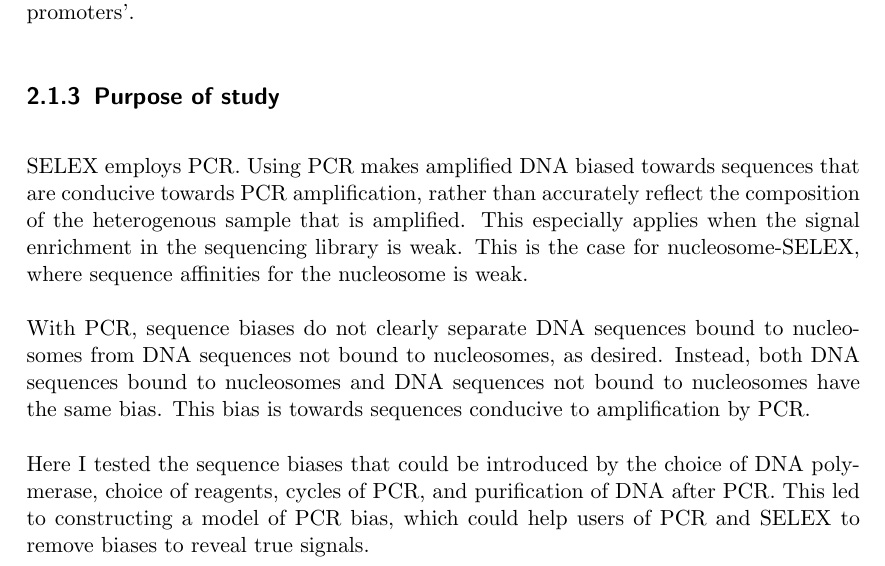
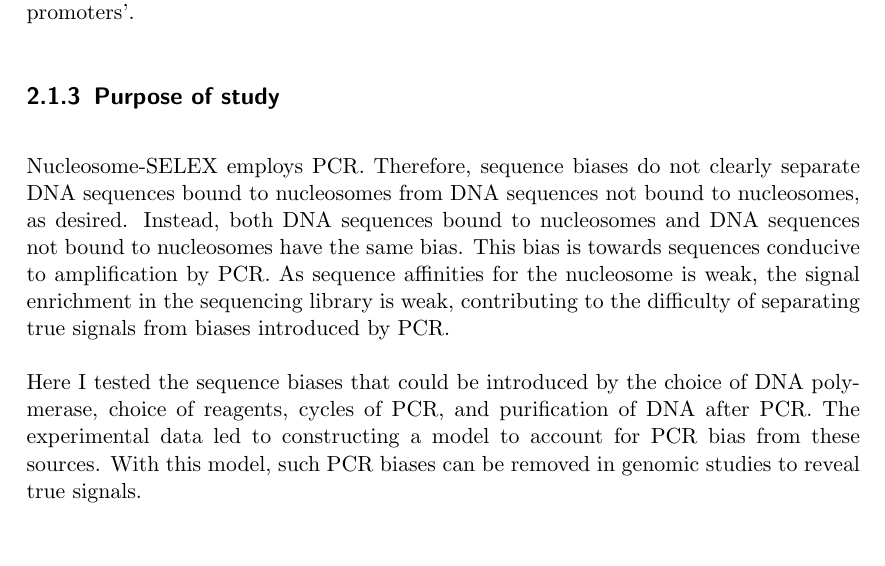
Before and after one commit to arinwongprommoon/selex2019, a LaTeX thesis (dissertation/dissertation.tex): part of page 14 of 19, cut so that both start at the same text, the shorter picture padded with empty space. Compiled offline with pdfLaTeX.

Commit message:
DISSERTATION: 2nd intro

```diff
--- a/dissertation/dissertation.tex
+++ b/dissertation/dissertation.tex
@@ -327,12 +327,9 @@ Commonly-used model organisms have GC content within the range in which bias is
 \label{ssec:pcrbias_intro_why}
 %% - The purpose of this study: provide experiment data, to build a model accounting for such bias, remove such bias in future genomic study
 
-SELEX employs PCR.  Using PCR makes amplified DNA biased towards sequences that are conducive towards PCR amplification, rather than accurately reflect the composition of the heterogenous sample that is amplified. %citation needed
-This especially applies when the signal enrichment in the sequencing library is weak.  This is the case for nucleosome-SELEX, where sequence affinities for the nucleosome is weak.
+Nucleosome-SELEX employs PCR.  Therefore, sequence biases do not clearly separate DNA sequences bound to nucleosomes from DNA sequences not bound to nucleosomes, as desired.  Instead, both DNA sequences bound to nucleosomes and DNA sequences not bound to nucleosomes have the same bias.  This bias is towards sequences conducive to amplification by PCR.  As sequence affinities for the nucleosome is weak, the signal enrichment in the sequencing library is weak, contributing to the difficulty of separating true signals from biases introduced by PCR.
 
-With PCR, sequence biases do not clearly separate DNA sequences bound to nucleosomes from DNA sequences not bound to nucleosomes, as desired.  Instead, both DNA sequences bound to nucleosomes and DNA sequences not bound to nucleosomes have the same bias.  This bias is towards sequences conducive to amplification by PCR.
-
-Here I tested the sequence biases that could be introduced by the choice of DNA polymerase, choice of reagents, cycles of PCR, and purification of DNA after PCR.  This led to constructing a model of PCR bias, which could help users of PCR and SELEX to remove biases to reveal true signals.
+Here I tested the sequence biases that could be introduced by the choice of DNA polymerase, choice of reagents, cycles of PCR, and purification of DNA after PCR. The experimental data led to constructing a model to account for PCR bias from these sources.  With this model, such PCR biases can be removed in genomic studies to reveal true signals.
 
 
 \section{Materials and Methods}
```
